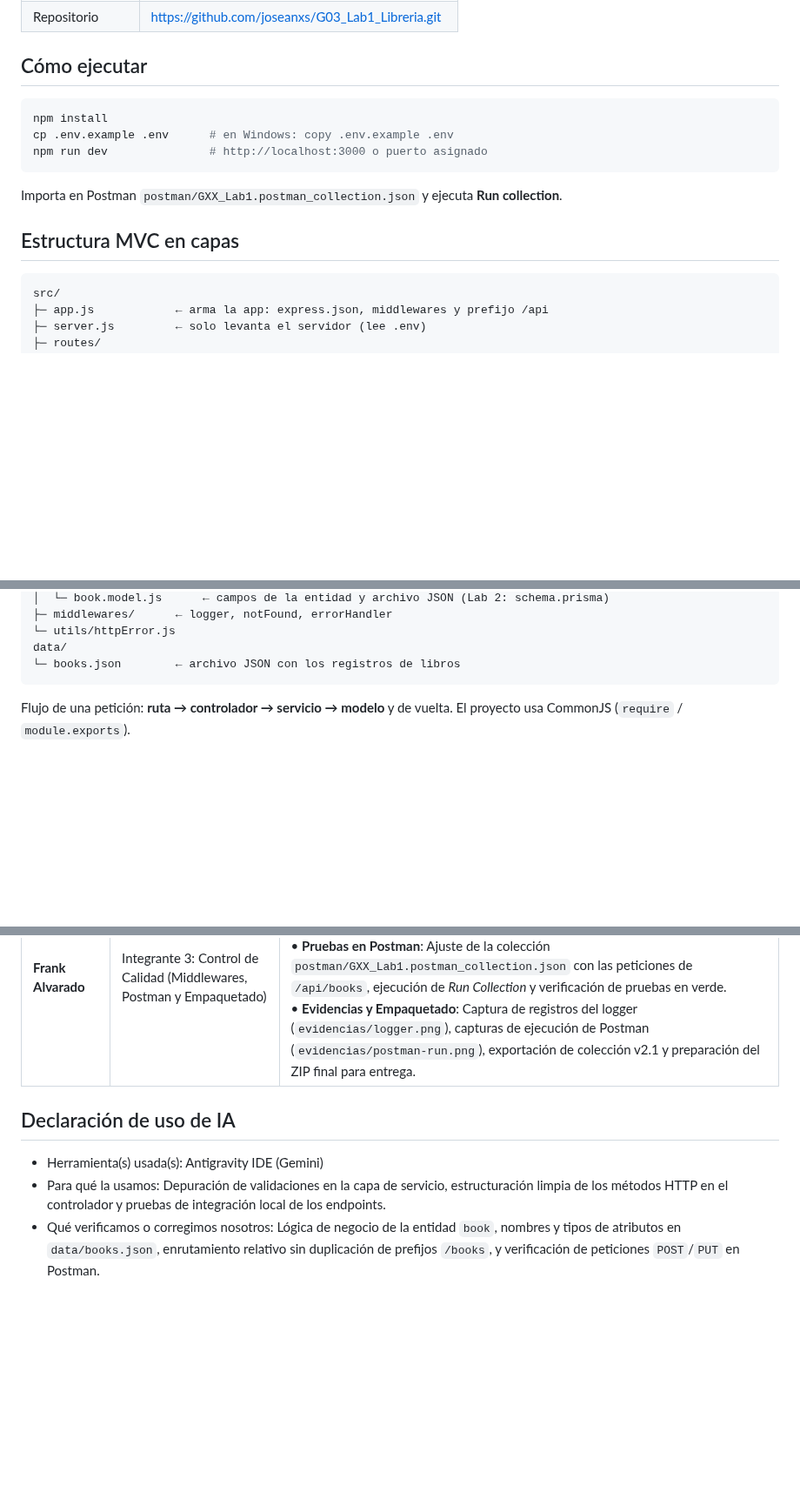
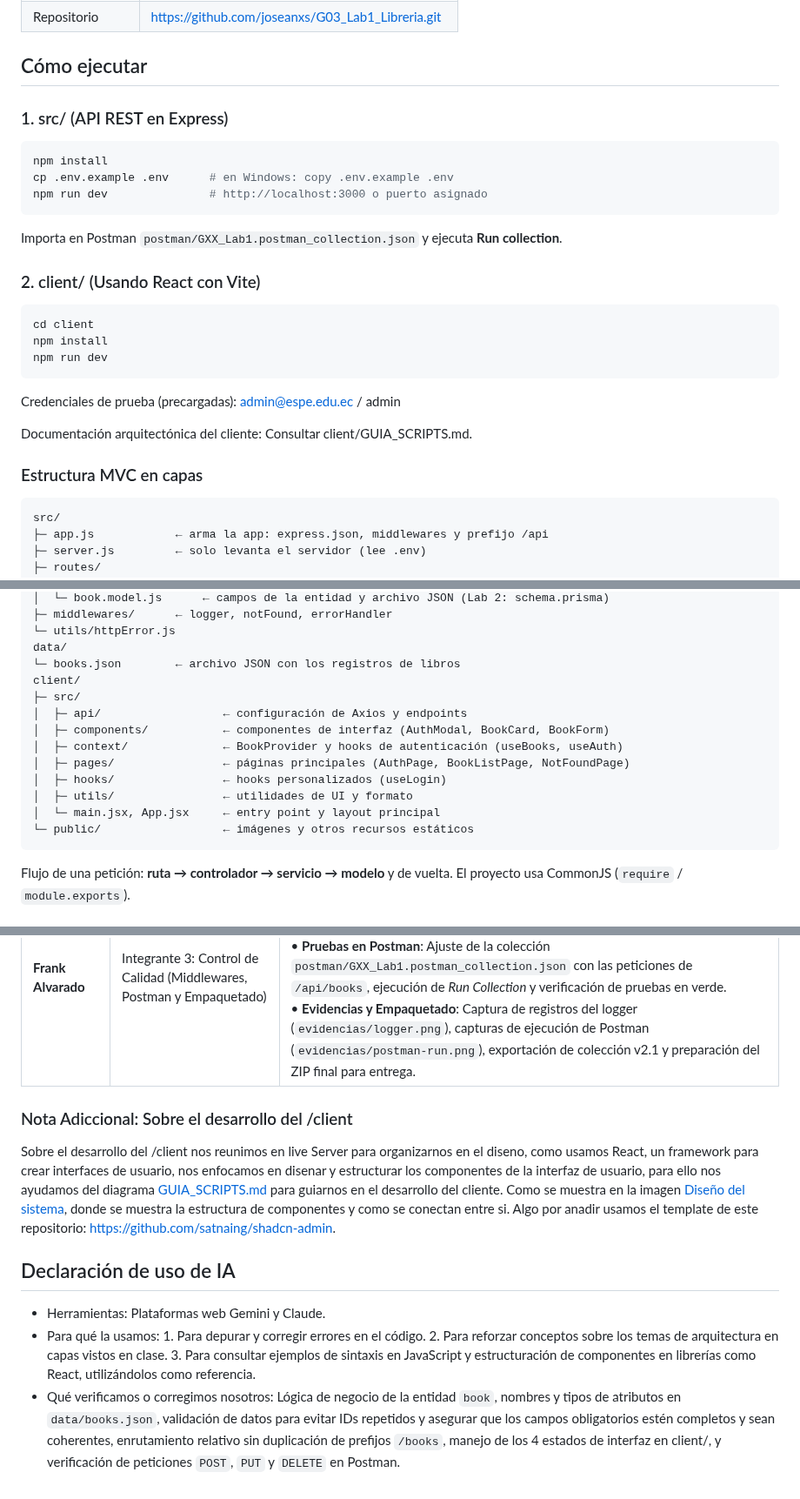
Before and after one commit to joseanxs/G03_Lab1_Libreria, a Markdown page: README.md, 3 parts joined by grey strips. Shown at 87% size. GitHub-like rendering; blank space fills up the shorter version.

Commit message:
Conectar arbol de rutas, evidencias visuales y documentacion final

````diff
--- a/README.md
+++ b/README.md
@@ -12,7 +12,7 @@
 | Repositorio | https://github.com/joseanxs/G03_Lab1_Libreria.git |
 
 ## Cómo ejecutar
-
+### 1. src/ (API REST en Express)
 ```bash
 npm install
 cp .env.example .env      # en Windows: copy .env.example .env
@@ -21,7 +21,18 @@ npm run dev               # http://localhost:3000 o puerto asignado
 
 Importa en Postman `postman/GXX_Lab1.postman_collection.json` y ejecuta **Run collection**.
 
-## Estructura MVC en capas
+### 2. client/ (Usando React con Vite)
+
+```bash
+cd client
+npm install
+npm run dev
+```
+Credenciales de prueba (precargadas): admin@espe.edu.ec / admin
+
+Documentación arquitectónica del cliente: Consultar client/GUIA_SCRIPTS.md.
+
+### Estructura MVC en capas
 
 ```
 src/
@@ -40,6 +51,16 @@ src/
 └─ utils/httpError.js
 data/
 └─ books.json        ← archivo JSON con los registros de libros
+client/
+├─ src/
+│  ├─ api/                  ← configuración de Axios y endpoints
+│  ├─ components/           ← componentes de interfaz (AuthModal, BookCard, BookForm)
+│  ├─ context/              ← BookProvider y hooks de autenticación (useBooks, useAuth)
+│  ├─ pages/                ← páginas principales (AuthPage, BookListPage, NotFoundPage)
+│  ├─ hooks/                ← hooks personalizados (useLogin)
+│  ├─ utils/                ← utilidades de UI y formato
+│  └─ main.jsx, App.jsx     ← entry point y layout principal
+└─ public/                  ← imágenes y otros recursos estáticos
 ```
 
 Flujo de una petición: **ruta → controlador → servicio → modelo** y de vuelta. El proyecto usa CommonJS (`require` / `module.exports`).
@@ -69,9 +90,12 @@ Flujo de una petición: **ruta → controlador → servicio → modelo** y de vu
 | **Yostin Sisalema** | Integrante 2: El Motor de la API (Servicio, Controlador y Rutas) | • **Renombrar y enrutar**: Renombrado de archivos a la entidad `book` en `src/` y montaje de la ruta base `/books` en `src/routes/index.js`.<br>• **Capa de Servicio**: Implementación de las funciones `create`, `update` y `remove` en `src/services/book.service.js` para persistencia en JSON, autoincremento de ID y lanzamiento de error 404.<br>• **Capa de Controlador**: Implementación de `create` (201), `update` (200) y `remove` (204) en `src/controllers/book.controller.js` delegando errores a `next(err)`.<br>• **Capa de Rutas**: Conexión de verbos y rutas relativas (`POST /`, `PUT /:id`, `DELETE /:id`) en `src/routes/book.routes.js`. |
 | **Frank Alvarado** | Integrante 3: Control de Calidad (Middlewares, Postman y Empaquetado) | • **Middlewares**: Configuración y revisión de `logger.js` (registro de método, ruta y hora en consola) y `errorHandler.js` / `notFound.js` (captura de errores 400, 404, 500).<br>• **Pruebas en Postman**: Ajuste de la colección `postman/GXX_Lab1.postman_collection.json` con las peticiones de `/api/books`, ejecución de *Run Collection* y verificación de pruebas en verde.<br>• **Evidencias y Empaquetado**: Captura de registros del logger (`evidencias/logger.png`), capturas de ejecución de Postman (`evidencias/postman-run.png`), exportación de colección v2.1 y preparación del ZIP final para entrega. |
 
+### Nota Adiccional: Sobre el desarrollo del /client
+
+Sobre el desarrollo del /client nos reunimos en live Server para organizarnos en el diseno, como usamos React, un framework para crear interfaces de usuario, nos enfocamos en disenar y estructurar los componentes de la interfaz de usuario, para ello nos ayudamos del diagrama [GUIA_SCRIPTS.md](GUIA_SCRIPTS.md) para guiarnos en el desarrollo del cliente. Como se muestra en la imagen [Diseño del sistema](diseno_visual.png), donde se muestra la estructura de componentes y como se conectan entre si. Algo por anadir usamos el template de este repositorio: https://github.com/satnaing/shadcn-admin.
 
 ## Declaración de uso de IA
 
-- Herramienta(s) usada(s): Antigravity IDE (Gemini)
-- Para qué la usamos: Depuración de validaciones en la capa de servicio, estructuración limpia de los métodos HTTP en el controlador y pruebas de integración local de los endpoints.
-- Qué verificamos o corregimos nosotros: Lógica de negocio de la entidad `book`, nombres y tipos de atributos en `data/books.json`, enrutamiento relativo sin duplicación de prefijos `/books`, y verificación de peticiones `POST`/`PUT` en Postman.
+- Herramientas: Plataformas web Gemini y Claude.
+- Para qué la usamos: 1. Para depurar y corregir errores en el código. 2. Para reforzar conceptos sobre los temas de arquitectura en capas vistos en clase. 3. Para consultar ejemplos de sintaxis en JavaScript y estructuración de componentes en librerías como React, utilizándolos como referencia.
+- Qué verificamos o corregimos nosotros: Lógica de negocio de la entidad `book`, nombres y tipos de atributos en `data/books.json`, validación de datos para evitar IDs repetidos y asegurar que los campos obligatorios estén completos y sean coherentes, enrutamiento relativo sin duplicación de prefijos `/books`, manejo de los 4 estados de interfaz en client/, y verificación de peticiones `POST`, `PUT` y `DELETE` en Postman.
````
Also changed, not shown: PROPUESTA.md (+2 -0 lines), client/README.md (added, +196 -0 lines), diseno_visual.png (added), 16 other files.
